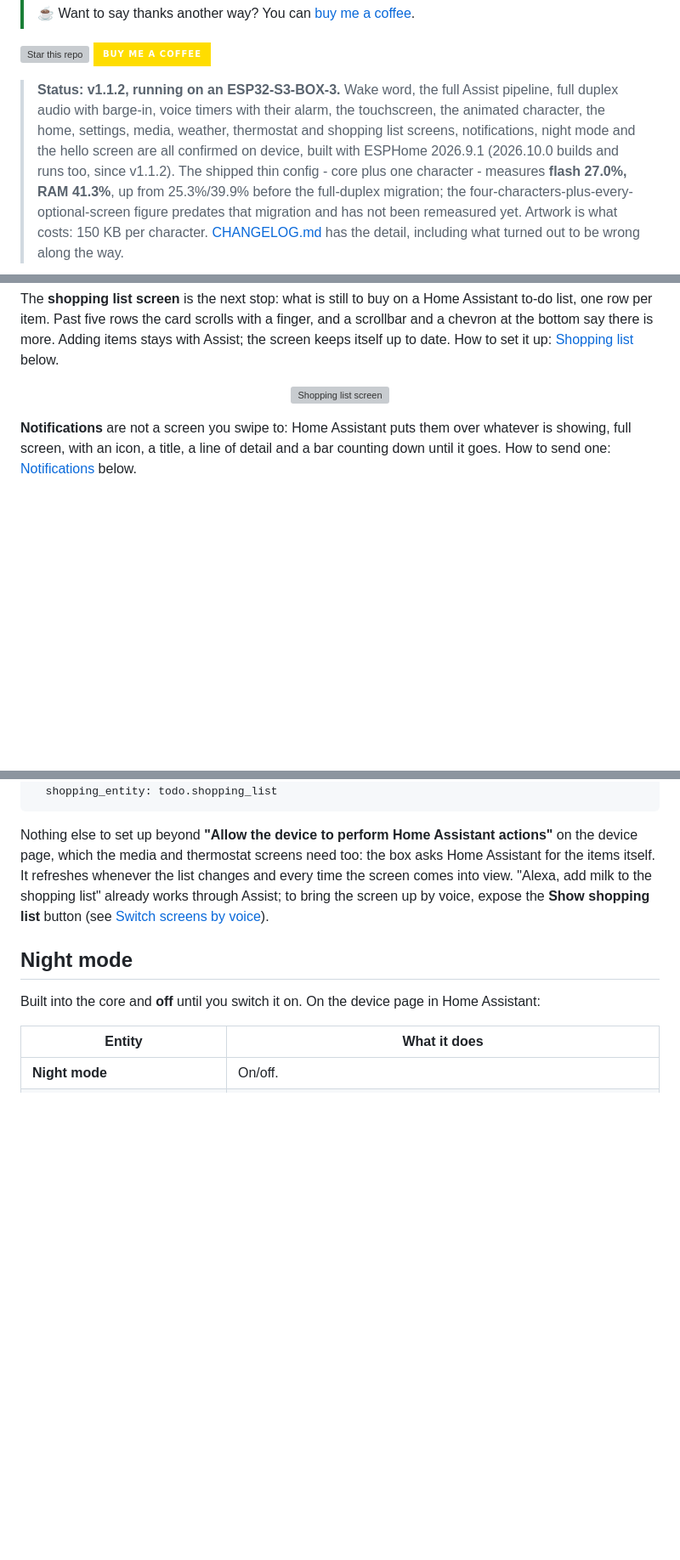
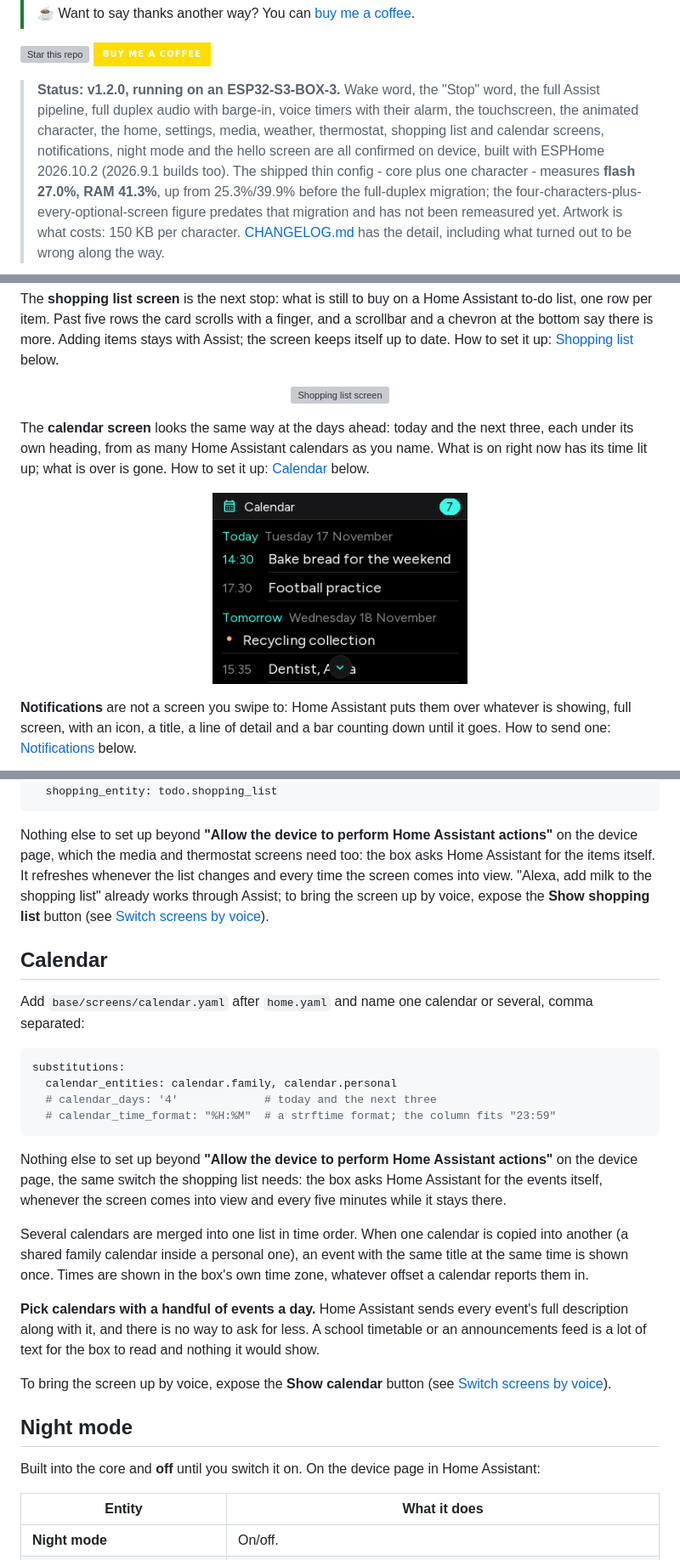
Before and after one commit to MichalZaniewicz/esphome-esp32-s3-box-3-va, a Markdown page: README.md, 3 parts joined by grey strips. Shown at 85% size. Rendered like a GitHub page; pictures changed too: base/assets/calendar.png (added); badges without logos; blank space fills up the shorter version; grey boxes are pictures that could not be loaded.

````diff
--- a/README.md
+++ b/README.md
@@ -20,12 +20,12 @@ which silently removes any <img> placed inside it. -->
 
 [![Star this repo](https://img.shields.io/github/stars/MichalZaniewicz/esphome-esp32-s3-box-3-va?style=for-the-badge&logo=github&label=STAR%20THIS%20REPO&labelColor=555555&color=ffc107)](https://github.com/MichalZaniewicz/esphome-esp32-s3-box-3-va) [![Buy me a coffee](https://img.shields.io/badge/BUY%20ME%20A%20COFFEE-FFDD00?style=for-the-badge&logo=buymeacoffee&logoColor=black)](https://buymeacoffee.com/zanula)
 
-> **Status: v1.1.2, running on an ESP32-S3-BOX-3.** Wake word, the full Assist
-> pipeline, full duplex audio with barge-in, voice timers with their alarm, the
-> touchscreen, the animated character, the home, settings, media, weather,
-> thermostat and shopping list screens, notifications, night mode and the hello
-> screen are all confirmed on device, built with ESPHome 2026.9.1 (2026.10.0
-> builds and runs too, since v1.1.2). The
+> **Status: v1.2.0, running on an ESP32-S3-BOX-3.** Wake word, the "Stop"
+> word, the full Assist pipeline, full duplex audio with barge-in, voice timers
+> with their alarm, the touchscreen, the animated character, the home,
+> settings, media, weather, thermostat, shopping list and calendar screens,
+> notifications, night mode and the hello screen are all confirmed on device,
+> built with ESPHome 2026.10.2 (2026.9.1 builds too). The
 > shipped thin config - core plus one character - measures **flash 27.0%, RAM
 > 41.3%**, up from 25.3%/39.9% before the full-duplex migration; the
 > four-characters-plus-every-optional-screen figure predates that migration
@@ -419,6 +437,13 @@ items stays with Assist; the screen keeps itself up to date. How to set it up:
 [Shopping list](#shopping-list) below.
 
 <p align="center"><img src="base/assets/shopping.png" width="300" alt="Shopping list screen"></p>
+
+The **calendar screen** looks the same way at the days ahead: today and the next
+three, each under its own heading, from as many Home Assistant calendars as you
+name. What is on right now has its time lit up; what is over is gone. How to set
+it up: [Calendar](#calendar) below.
+
+<p align="center"><img src="base/assets/calendar.png" width="300" alt="Calendar screen"></p>
 
 **Notifications** are not a screen you swipe to: Home Assistant puts them over
 whatever is showing, full screen, with an icon, a title, a line of detail and a
@@ -825,6 +852,36 @@ shopping list" already works through Assist; to bring the screen up by voice,
 expose the **Show shopping list** button (see
 [Switch screens by voice](#switch-screens-by-voice)).
 
+## Calendar
+
+Add `base/screens/calendar.yaml` after `home.yaml` and name one calendar or
+several, comma separated:
+
+```yaml
+substitutions:
+  calendar_entities: calendar.family, calendar.personal
+  # calendar_days: '4'             # today and the next three
+  # calendar_time_format: "%H:%M"  # a strftime format; the column fits "23:59"
+```
+
+Nothing else to set up beyond **"Allow the device to perform Home Assistant
+actions"** on the device page, the same switch the shopping list needs: the box
+asks Home Assistant for the events itself, whenever the screen comes into view
+and every five minutes while it stays there.
+
+Several calendars are merged into one list in time order. When one calendar is
+copied into another (a shared family calendar inside a personal one), an event
+with the same title at the same time is shown once. Times are shown in the
+box's own time zone, whatever offset a calendar reports them in.
+
+**Pick calendars with a handful of events a day.** Home Assistant sends every
+event's full description along with it, and there is no way to ask for less. A
+school timetable or an announcements feed is a lot of text for the box to read
+and nothing it would show.
+
+To bring the screen up by voice, expose the **Show calendar** button (see
+[Switch screens by voice](#switch-screens-by-voice)).
+
 ## Night mode
 
 Built into the core and **off** until you switch it on. On the device page in
````
Also changed, not shown: other parts of README.md (+25 -5 lines), CHANGELOG.md (+30 -0 lines), 7 other files.
